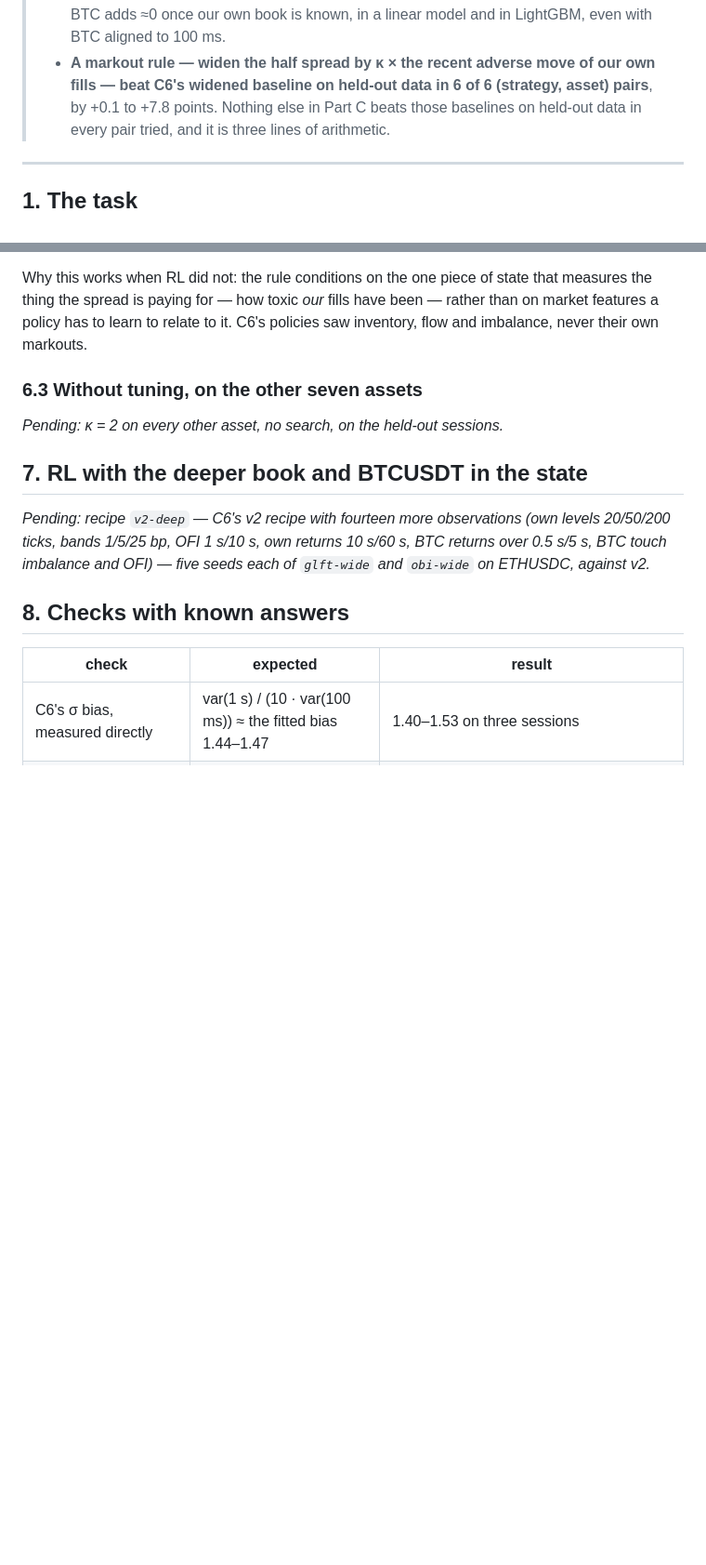
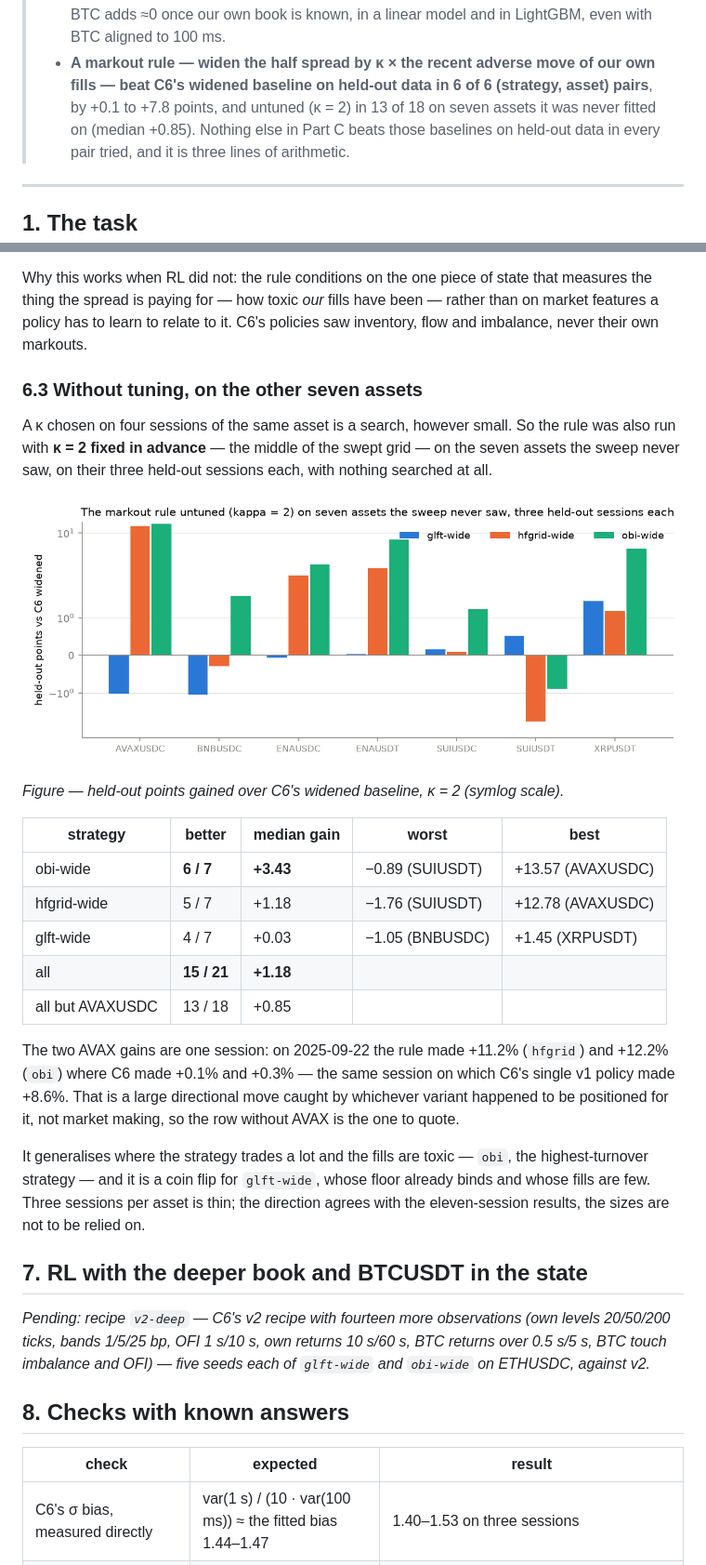
Before and after one commit to davidmiheev/rl-ladder, a Markdown page: docs/writeups/c7-signals.md, 2 parts joined by grey strips. Shown at 93% size. Rendered like a GitHub page; pictures changed too: docs/assets/c7/markout-breadth.png (added); blank space fills up the shorter version.

```diff
--- a/docs/writeups/c7-signals.md
+++ b/docs/writeups/c7-signals.md
@@ -15,7 +15,8 @@ notebook: [`experiments/c7_signals/README.md`](../../experiments/c7_signals/READ
 >   model and in LightGBM, even with BTC aligned to 100 ms.
 > - **A markout rule — widen the half spread by κ × the recent adverse move of
 >   our own fills — beat C6's widened baseline on held-out data in 6 of 6
->   (strategy, asset) pairs**, by +0.1 to +7.8 points. Nothing else in Part C
+>   (strategy, asset) pairs**, by +0.1 to +7.8 points, and untuned (κ = 2) in
+>   13 of 18 on seven assets it was never fitted on (median +0.85). Nothing else in Part C
 >   beats those baselines on held-out data in every pair tried, and it is
 >   three lines of arithmetic.
 
@@ -262,7 +263,35 @@ C6's policies saw inventory, flow and imbalance, never their own markouts.
 
 ### 6.3 Without tuning, on the other seven assets
 
-*Pending: κ = 2 on every other asset, no search, on the held-out sessions.*
+A κ chosen on four sessions of the same asset is a search, however small. So
+the rule was also run with **κ = 2 fixed in advance** — the middle of the
+swept grid — on the seven assets the sweep never saw, on their three held-out
+sessions each, with nothing searched at all.
+
+![markout-breadth](../assets/c7/markout-breadth.png)
+
+*Figure — held-out points gained over C6's widened baseline, κ = 2 (symlog
+scale).*
+
+| strategy | better | median gain | worst | best |
+| --- | --- | --- | --- | --- |
+| obi-wide | **6 / 7** | **+3.43** | −0.89 (SUIUSDT) | +13.57 (AVAXUSDC) |
+| hfgrid-wide | 5 / 7 | +1.18 | −1.76 (SUIUSDT) | +12.78 (AVAXUSDC) |
+| glft-wide | 4 / 7 | +0.03 | −1.05 (BNBUSDC) | +1.45 (XRPUSDT) |
+| all | **15 / 21** | **+1.18** | | |
+| all but AVAXUSDC | 13 / 18 | +0.85 | | |
+
+The two AVAX gains are one session: on 2025-09-22 the rule made +11.2%
+(`hfgrid`) and +12.2% (`obi`) where C6 made +0.1% and +0.3% — the same session
+on which C6's single v1 policy made +8.6%. That is a large directional move
+caught by whichever variant happened to be positioned for it, not market
+making, so the row without AVAX is the one to quote.
+
+It generalises where the strategy trades a lot and the fills are toxic —
+`obi`, the highest-turnover strategy — and it is a coin flip for `glft-wide`,
+whose floor already binds and whose fills are few. Three sessions per asset
+is thin; the direction agrees with the eleven-session results, the sizes are
+not to be relied on.
 
 ## 7. RL with the deeper book and BTCUSDT in the state
 
```
Also changed, not shown: experiments/c7_signals/README.md (+2 -0 lines), 1 other file.
